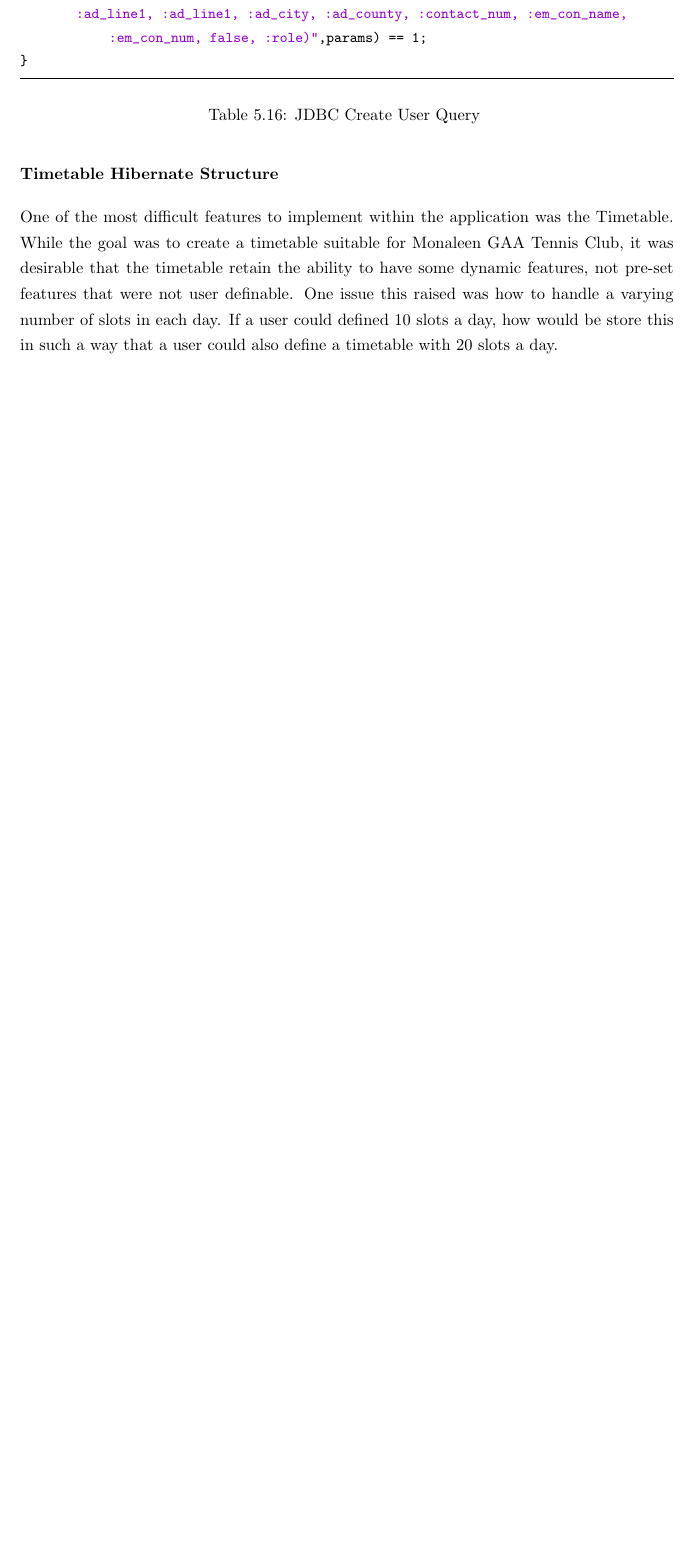
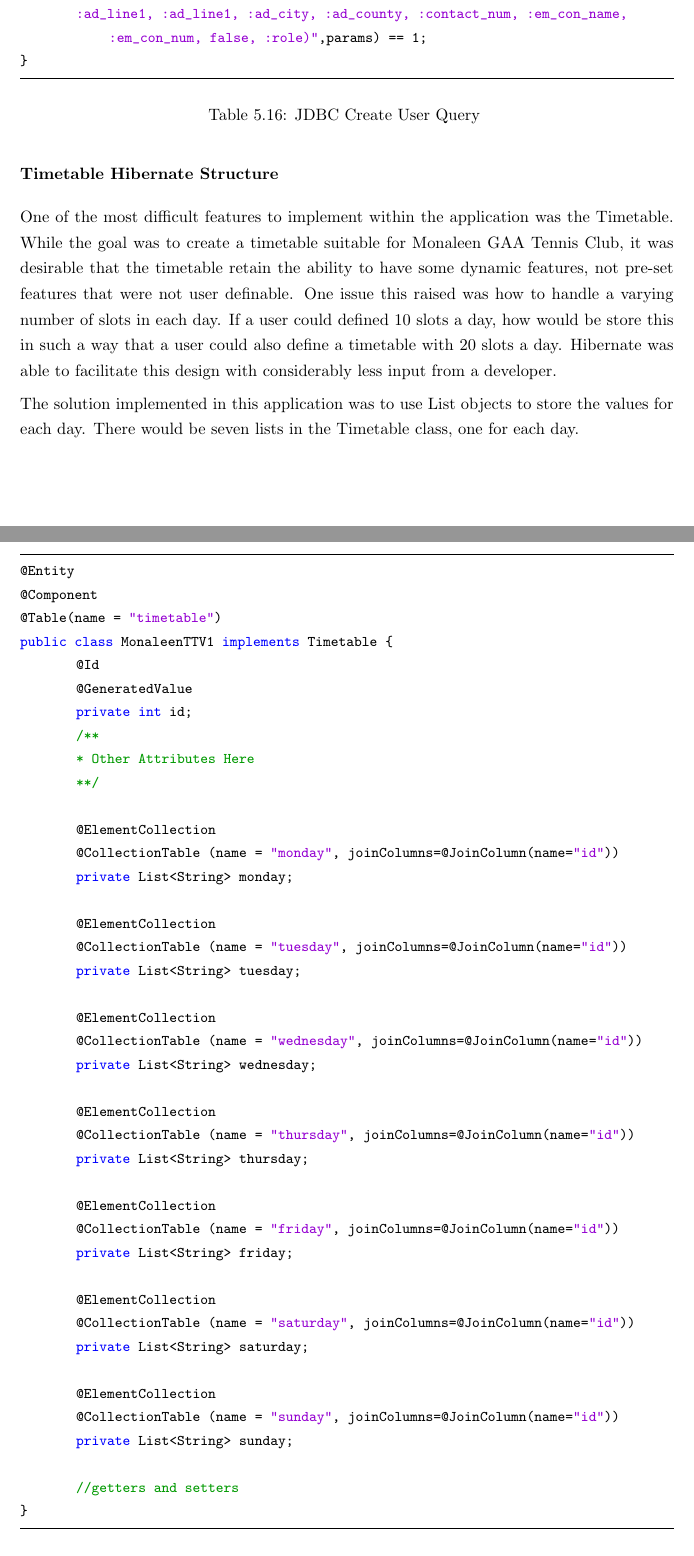
Before and after one commit to wanosd/latex, a LaTeX document (0144266.tex, which reads impltesting.tex): part of page 30 of 46 before the commit and two parts of pages 30 and 31 of 48 after it, the two joined at a grey line, cut so that both start at the same text, the shorter picture padded with empty space. Compiled offline with pdfLaTeX.

Commit message:
Added Timetable stuff to Hibernate section

```diff
--- a/impltesting.tex
+++ b/impltesting.tex
@@ -411,5 +413,51 @@ public boolean createUserJDBC(User user) {
 
 \subsubsection{Timetable Hibernate Structure}
 
-One of the most difficult features to implement within the application was the Timetable. While the goal was to create a timetable suitable for Monaleen GAA Tennis Club, it was desirable that the timetable retain the ability to have some dynamic features, not pre-set features that were not user definable. One issue this raised was how to handle a varying number of slots in each day. If a user could defined 10 slots a day, how would be store this in such a way that a user could also define a timetable with 20 slots a day.
+One of the most difficult features to implement within the application was the Timetable. While the goal was to create a timetable suitable for Monaleen GAA Tennis Club, it was desirable that the timetable retain the ability to have some dynamic features, not pre-set features that were not user definable. One issue this raised was how to handle a varying number of slots in each day. If a user could defined 10 slots a day, how would be store this in such a way that a user could also define a timetable with 20 slots a day. Hibernate was able to facilitate this design with considerably less input from a developer.
 
+The solution implemented in this application was to use List objects to store the values for each day. There would be seven lists in the Timetable class, one for each day.
+
+\begin{table}[H]
+\begin{lstlisting}
+@Entity
+@Component
+@Table(name = "timetable")
+public class MonaleenTTV1 implements Timetable {
+	@Id
+	@GeneratedValue
+	private int id;
+	/**
+	* Other Attributes Here
+	**/
+
+	@ElementCollection
+	@CollectionTable (name = "monday", joinColumns=@JoinColumn(name="id"))
+	private List<String> monday;
+
+	@ElementCollection
+	@CollectionTable (name = "tuesday", joinColumns=@JoinColumn(name="id"))
+	private List<String> tuesday;
+
+	@ElementCollection
+	@CollectionTable (name = "wednesday", joinColumns=@JoinColumn(name="id"))
+	private List<String> wednesday;
+
+	@ElementCollection
+	@CollectionTable (name = "thursday", joinColumns=@JoinColumn(name="id"))
+	private List<String> thursday;
+
+	@ElementCollection
+	@CollectionTable (name = "friday", joinColumns=@JoinColumn(name="id"))
+	private List<String> friday;
+
+	@ElementCollection
+	@CollectionTable (name = "saturday", joinColumns=@JoinColumn(name="id"))
+	private List<String> saturday;
+
+	@ElementCollection
+	@CollectionTable (name = "sunday", joinColumns=@JoinColumn(name="id"))
+	private List<String> sunday;
+
+	//getters and setters
+}
+\end{lstlisting}
```
Also changed, not shown: 0144266.pdf, impltesting.tex (44 more changed lines), 8 other files.
